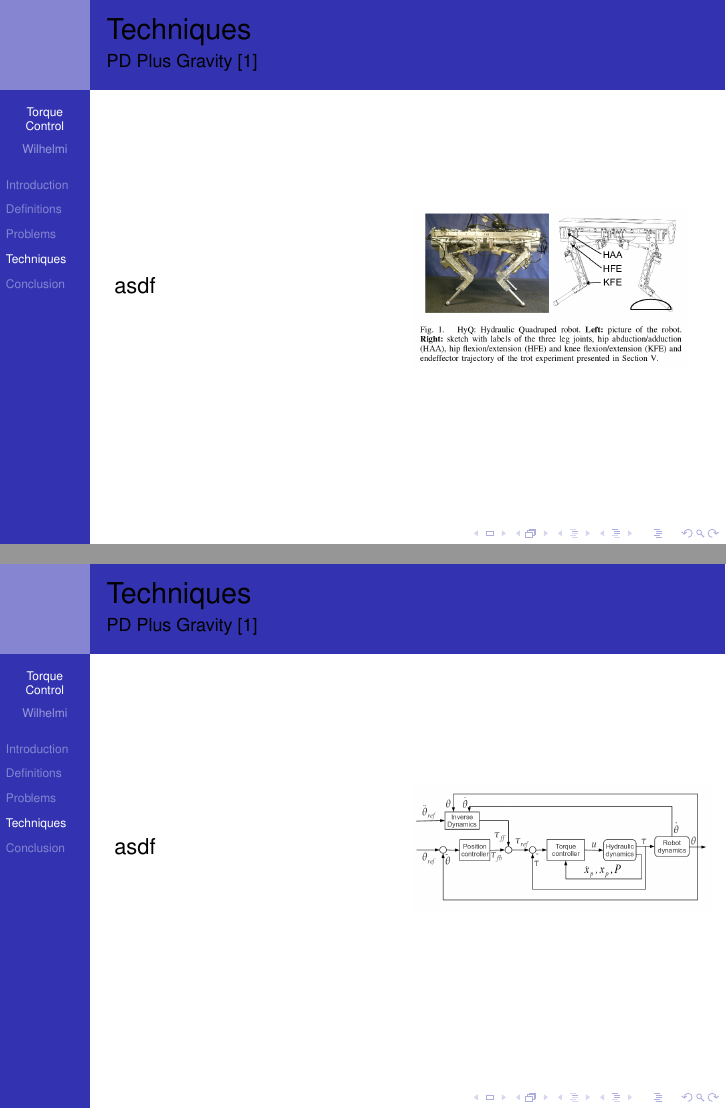
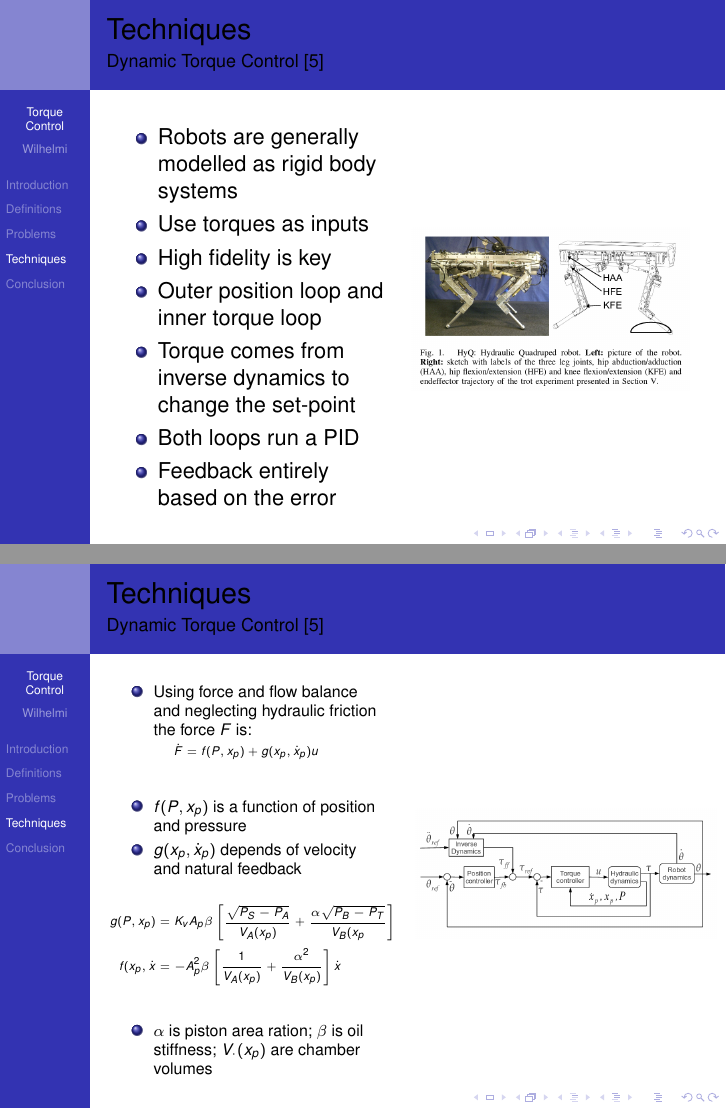
Before and after one commit to GMU-Class-Humanoid-Robotics-Fall-2016/ECE590, LaTeX slides (LitReview/LitReview.tex): pages 10 and 11 of 14 before the commit and pages 10 and 11 of 15 after it, joined at a grey line. Compiled offline with pdfLaTeX.

Commit message:
corrected style sizes

```diff
--- a/LitReview/LitReview.tex
+++ b/LitReview/LitReview.tex
@@ -417,11 +420,19 @@ Torque Controllers:
 \end{frame}
 
 
-\begin{frame}{Techniques}{PD Plus Gravity\cite{piltan}}
+\begin{frame}{Techniques}{Dynamic Torque Control\cite{6224628}}
 %\begin{tabular}{lc}
 \begin{columns}
     \begin{column}{0.47\textwidth}
-asdf
+		\begin{itemize}
+			\item Robots are generally modelled as rigid body systems
+			\item Use torques as inputs
+			\item High fidelity is key
+			\item Outer position loop and inner torque loop
+			\item Torque comes from inverse dynamics to change the set-point
+			\item Both loops run a PID
+			\item Feedback entirely based on the error
+		\end{itemize}
     \end{column}
     \begin{column}{0.5\textwidth}
         \includegraphics[scale=.2]{./images/quad_robot.png}
@@ -431,11 +442,30 @@ asdf
 
 
 
-\begin{frame}{Techniques}{PD Plus Gravity\cite{piltan}}
+\begin{frame}{Techniques}{Dynamic Torque Control\cite{6224628}}
 %\begin{tabular}{lc}
 \begin{columns}
-    \begin{column}{0.47\textwidth}
-asdf
+    \begin{column}{0.47\textwidth}\begin{scriptsize}
+		\begin{itemize}
+			\item Using force and flow balance and neglecting hydraulic friction the force $F$ is:
+		\end{itemize}
+		\begin{tiny}
+		\begin{equation*}
+		\dot{F}= f(P,x_p) + g(x_p,\dot{x}_p)u
+		\end{equation*}\end{tiny}
+		\begin{itemize}
+			\item $f(P,x_p)$ is a function of position and pressure
+			\item $g(x_p,\dot{x}_p)$ depends of velocity and natural feedback
+		\end{itemize}
+		\begin{tiny}
+		\begin{align*}
+		g(P,x_p) &= K_vA_p\beta \left[ \frac{\sqrt{P_S-P_A}}{V_A(x_p)} + \frac{\alpha\sqrt{P_B-P_T}}{V_B(x_p}\right] \\
+		f(x_p,\dot{x} &= -A^2_p\beta\left[\frac{1}{V_A(x_p)} + \frac{\alpha^2}{V_B(x_p)}\right]\dot{x}
+		\end{align*}\end{tiny}
+		\begin{itemize}
+			\item $\alpha$ is piston area ration; $\beta$ is oil stiffness; $V_\cdot(x_p)$ are chamber volumes
+		\end{itemize}
+    \end{scriptsize}
     \end{column}
     \begin{column}{0.5\textwidth}
         \includegraphics[scale=.2]{./images/dynamics.png}
```
Also changed, not shown: LitReview/LitReview.pdf, LitReview/LitReview.tex (27 more changed lines), 4 other files.
